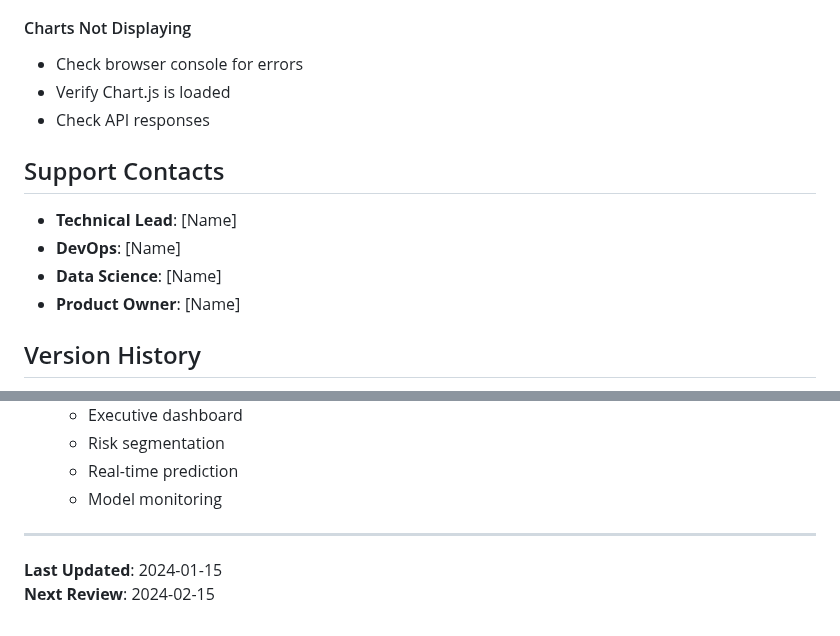
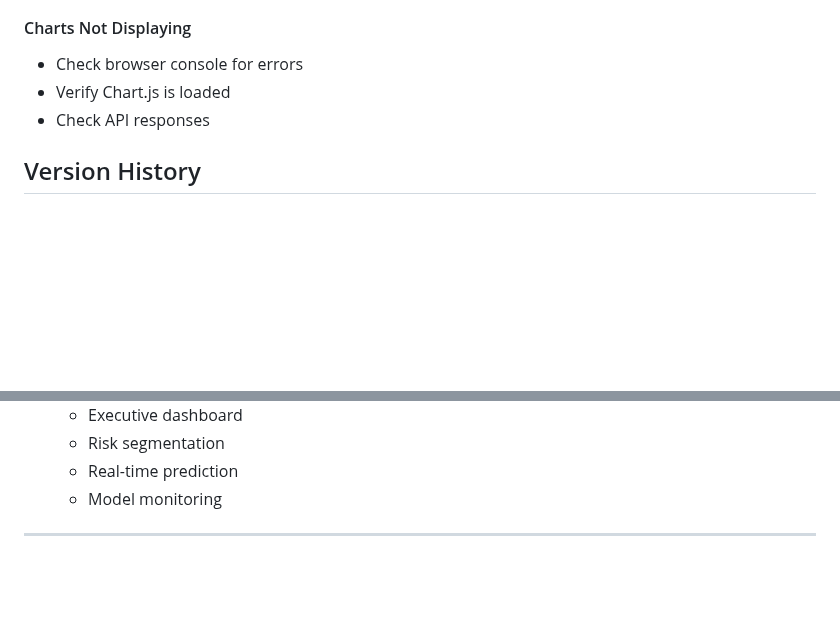
Before and after one commit to adeline-pepela/Module-6, a Markdown page: deployment/docs/CHECKLIST.md, 2 parts joined by grey strips. Drawn GitHub-style; blank space fills up the shorter version.

```diff
--- a/deployment/docs/CHECKLIST.md
+++ b/deployment/docs/CHECKLIST.md
@@ -138,12 +138,5 @@ lsof -ti:8000 | xargs kill -9
 - Verify Chart.js is loaded
 - Check API responses
 
-## Support Contacts
-
-- **Technical Lead**: [Name]
-- **DevOps**: [Name]
-- **Data Science**: [Name]
-- **Product Owner**: [Name]
-
 ## Version History
 
@@ -154,6 +147,3 @@ lsof -ti:8000 | xargs kill -9
   - Model monitoring
 
 ---
-
-**Last Updated**: 2024-01-15
-**Next Review**: 2024-02-15
```
Also changed, not shown: other parts of deployment/docs/CHECKLIST.md (+2 -2 lines).
